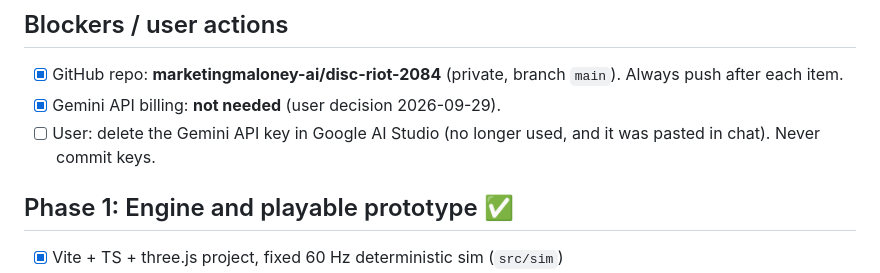
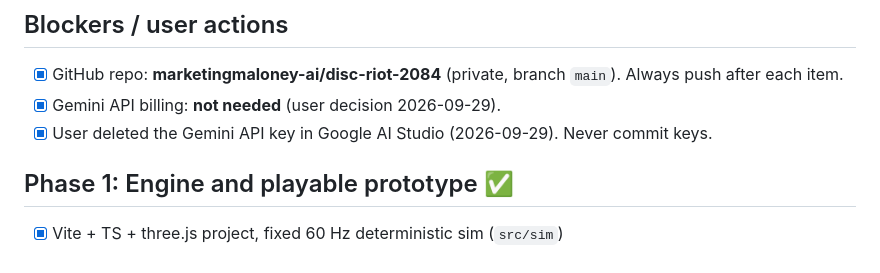
Before and after one commit to marketingmaloney-ai/disc-riot-2084, a Markdown page: CHECKLIST.md, the part around the change. GitHub-like rendering.

Commit message:
CHECKLIST: Gemini API key deleted
Co-Authored-By: Claude Sonnet 5.5 <noreply@anthropic.com>

```diff
--- a/CHECKLIST.md
+++ b/CHECKLIST.md
@@ -29,7 +29,7 @@
 ## Blockers / user actions
 - [x] GitHub repo: **marketingmaloney-ai/disc-riot-2084** (private, branch `main`). Always push after each item.
 - [x] Gemini API billing: **not needed** (user decision 2026-09-29).
-- [ ] User: delete the Gemini API key in Google AI Studio (no longer used, and it was pasted in chat). Never commit keys.
+- [x] User deleted the Gemini API key in Google AI Studio (2026-09-29). Never commit keys.
 
 ## Phase 1: Engine and playable prototype ✅
 - [x] Vite + TS + three.js project, fixed 60 Hz deterministic sim (`src/sim`)
```
